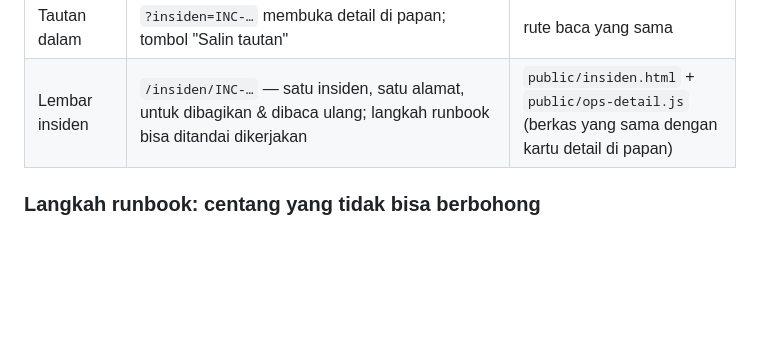
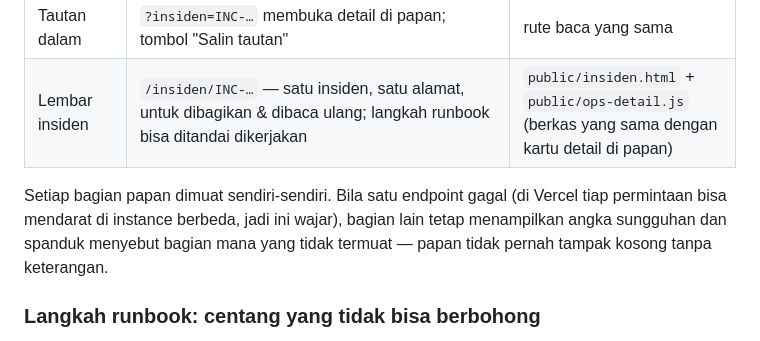
Before and after one commit to anggarabudiyantooo-hub/firewatch-id, a Markdown page: README.md, the part around the change. GitHub-like rendering; blank space fills up the shorter version.

Commit message:
docs(ops): koreksi klaim di 3e93d9b: papan kosong itu bug uji, bukan kegagalan produk
Komit 3e93d9b menyebut "terungkap dari uji produksi: KPI tampil tetapi seluruh
bagian lain kosong". Klaim itu tidak benar dan saya tarik. Setelah ditelusuri:
`page.wait_for_function` dengan STRING ditolak CSP produksi (EvalError: script-src 'self' melarang eval), dan kesalahan penantian itu tersembunyi di
balik `except: pass`, sehingga uji membaca halaman SEBELUM data tiba. Yang
terlihat "bagian lain kosong" adalah keadaan setengah render, bukan kegagalan
produk. Terbukti setelah bentuk fungsi panah dipakai: 5 kali berturut 12/12
LULUS tanpa satu pun kegagalan bagian.

Yang TIDAK saya tarik: perubahan muatSemua() menjadi per-bagian. Bila satu
endpoint gagal, sebelumnya seluruh papan tidak pernah dirender dan spanduk
penyimpanan tertimpa pesan galat: itu kelemahan nyata pada aplikasi serverless
multi-instance, dan sekarang dibuktikan dengan MEMUTUS satu endpoint di uji
(`**/api/alerts*` → KPI 5, tabel sumber 9 baris, banner menyebut "Alert", nol
galat JS; uji ops.py 35 cek).

Pelajaran yang dicatat untuk pengembang berikutnya: jangan memakai string
pada wait_for_function/wait_for_selector untuk kode yang berjalan di halaman
(CSP melarang eval), dan jangan menelan galat penantian tanpa mencetak sebabnya.

```diff
--- a/README.md
+++ b/README.md
@@ -182,6 +182,11 @@ yang sama dengan yang menyuplai dashboard.
 | Tautan dalam | `?insiden=INC-…` membuka detail di papan; tombol "Salin tautan" | rute baca yang sama |
 | Lembar insiden | `/insiden/INC-…` — satu insiden, satu alamat, untuk dibagikan & dibaca ulang; langkah runbook bisa ditandai dikerjakan | `public/insiden.html` + `public/ops-detail.js` (berkas yang sama dengan kartu detail di papan) |
 
+Setiap bagian papan dimuat sendiri-sendiri. Bila satu endpoint gagal (di Vercel
+tiap permintaan bisa mendarat di instance berbeda, jadi ini wajar), bagian lain
+tetap menampilkan angka sungguhan dan spanduk menyebut bagian mana yang tidak
+termuat — papan tidak pernah tampak kosong tanpa keterangan.
+
 ### Langkah runbook: centang yang tidak bisa berbohong
 
 Pada lembar insiden, tiap langkah SOP punya tombol **Tandai dikerjakan**. Yang
```
